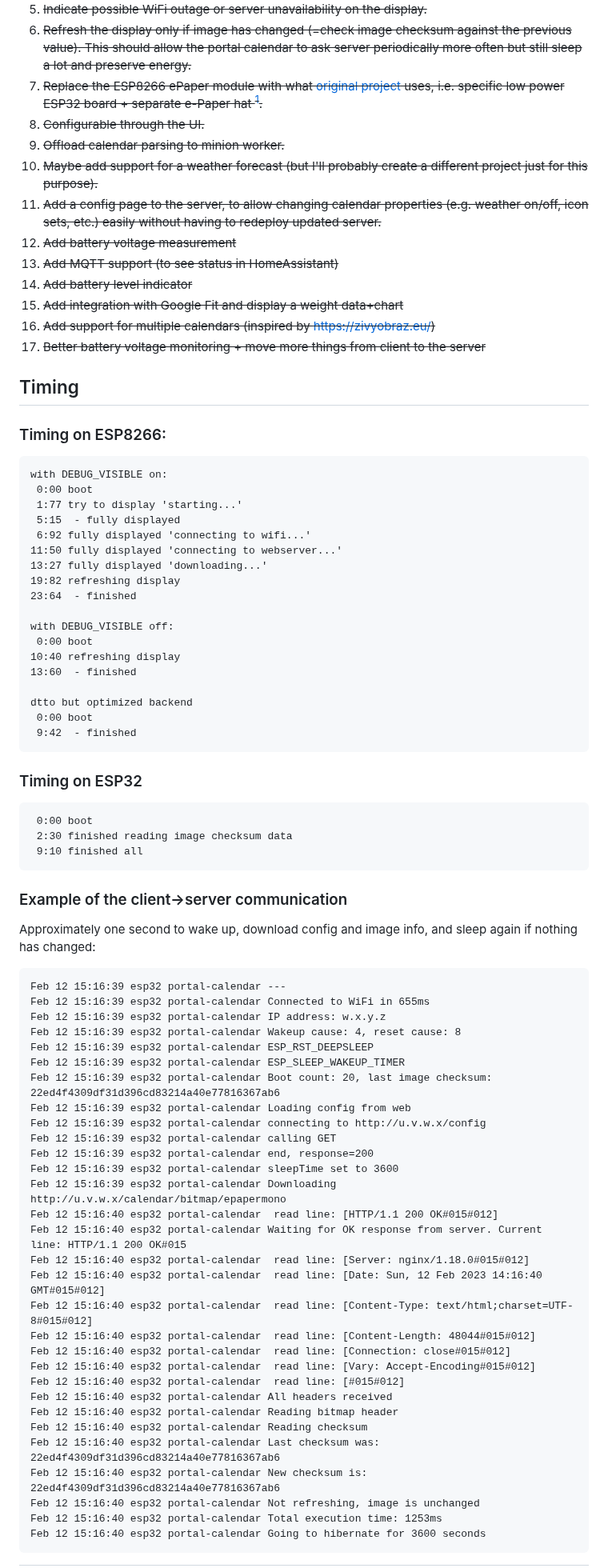
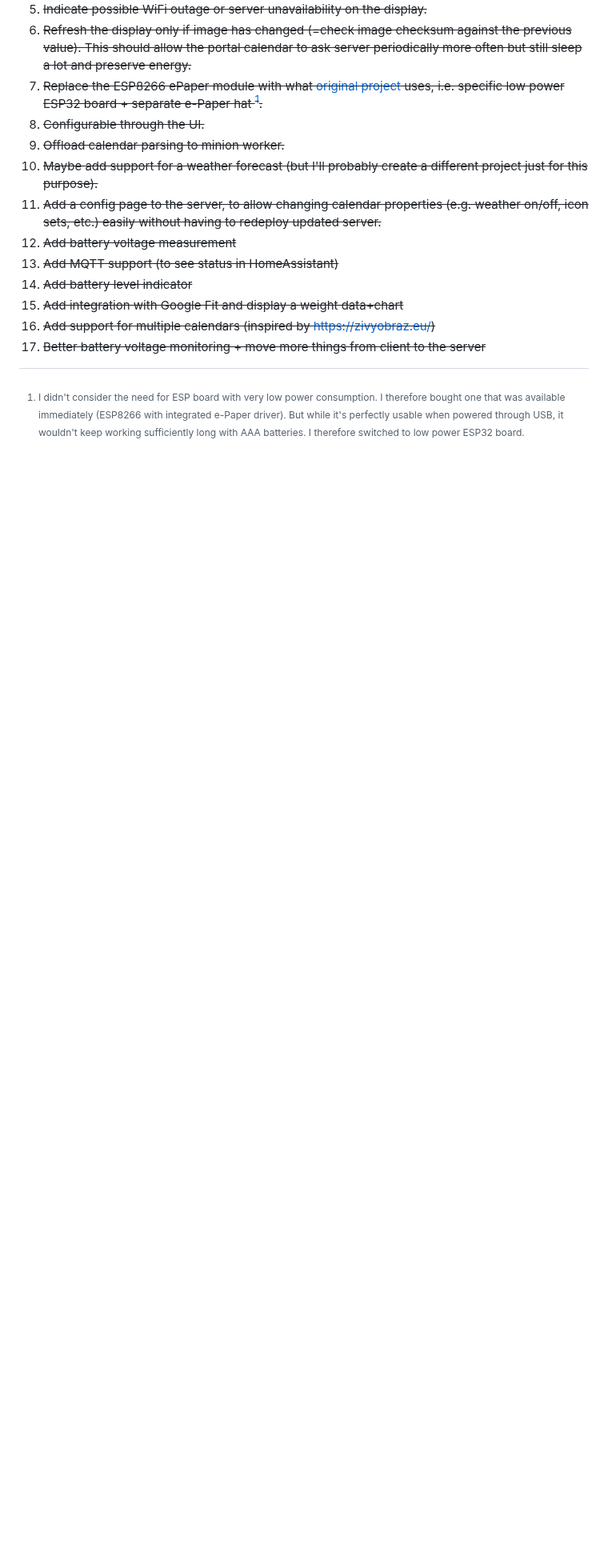
Before and after one commit to misch2/eink-portal-calendar, a Markdown page: README.md, the part around one of its changes. Shown at 80% size. Drawn GitHub-style; blank space fills up the shorter version.

````diff
--- a/README.md
+++ b/README.md
@@ -120,71 +116,3 @@ Configuration UI:
 1. ~~Better battery voltage monitoring + move more things from client to the server~~
 
 [^1]: I didn't consider the need for ESP board with very low power consumption. I therefore bought one that was available immediately (ESP8266 with integrated e-Paper driver). But while it's perfectly usable when powered through USB, it wouldn't keep working sufficiently long with AAA batteries. I therefore switched to low power ESP32 board.
-
-## Timing
-
-### Timing on ESP8266:
-
-```
-with DEBUG_VISIBLE on:
- 0:00 boot
- 1:77 try to display 'starting...'
- 5:15  - fully displayed
- 6:92 fully displayed 'connecting to wifi...'
-11:50 fully displayed 'connecting to webserver...'
-13:27 fully displayed 'downloading...'
-19:82 refreshing display
-23:64  - finished
-
-with DEBUG_VISIBLE off:
- 0:00 boot
-10:40 refreshing display
-13:60  - finished
-
-dtto but optimized backend
- 0:00 boot
- 9:42  - finished
-```
-
-### Timing on ESP32
-```
- 0:00 boot
- 2:30 finished reading image checksum data
- 9:10 finished all
-```
-
-### Example of the client->server communication
-
-Approximately one second to wake up, download config and image info, and sleep again if nothing has changed:
-```
-Feb 12 15:16:39 esp32 portal-calendar ---
-Feb 12 15:16:39 esp32 portal-calendar Connected to WiFi in 655ms
-Feb 12 15:16:39 esp32 portal-calendar IP address: w.x.y.z
-Feb 12 15:16:39 esp32 portal-calendar Wakeup cause: 4, reset cause: 8
-Feb 12 15:16:39 esp32 portal-calendar ESP_RST_DEEPSLEEP
-Feb 12 15:16:39 esp32 portal-calendar ESP_SLEEP_WAKEUP_TIMER
-Feb 12 15:16:39 esp32 portal-calendar Boot count: 20, last image checksum: 22ed4f4309df31d396cd83214a40e77816367ab6
-Feb 12 15:16:39 esp32 portal-calendar Loading config from web
-Feb 12 15:16:39 esp32 portal-calendar connecting to http://u.v.w.x/config
-Feb 12 15:16:39 esp32 portal-calendar calling GET
-Feb 12 15:16:39 esp32 portal-calendar end, response=200
-Feb 12 15:16:39 esp32 portal-calendar sleepTime set to 3600
-Feb 12 15:16:39 esp32 portal-calendar Downloading http://u.v.w.x/calendar/bitmap/epapermono
-Feb 12 15:16:40 esp32 portal-calendar  read line: [HTTP/1.1 200 OK#015#012]
-Feb 12 15:16:40 esp32 portal-calendar Waiting for OK response from server. Current line: HTTP/1.1 200 OK#015
-Feb 12 15:16:40 esp32 portal-calendar  read line: [Server: nginx/1.18.0#015#012]
-Feb 12 15:16:40 esp32 portal-calendar  read line: [Date: Sun, 12 Feb 2023 14:16:40 GMT#015#012]
-Feb 12 15:16:40 esp32 portal-calendar  read line: [Content-Type: text/html;charset=UTF-8#015#012]
-Feb 12 15:16:40 esp32 portal-calendar  read line: [Content-Length: 48044#015#012]
-Feb 12 15:16:40 esp32 portal-calendar  read line: [Connection: close#015#012]
-Feb 12 15:16:40 esp32 portal-calendar  read line: [Vary: Accept-Encoding#015#012]
-Feb 12 15:16:40 esp32 portal-calendar  read line: [#015#012]
-Feb 12 15:16:40 esp32 portal-calendar All headers received
-Feb 12 15:16:40 esp32 portal-calendar Reading bitmap header
-Feb 12 15:16:40 esp32 portal-calendar Reading checksum
-Feb 12 15:16:40 esp32 portal-calendar Last checksum was: 22ed4f4309df31d396cd83214a40e77816367ab6
-Feb 12 15:16:40 esp32 portal-calendar New checksum is: 22ed4f4309df31d396cd83214a40e77816367ab6
-Feb 12 15:16:40 esp32 portal-calendar Not refreshing, image is unchanged
-Feb 12 15:16:40 esp32 portal-calendar Total execution time: 1253ms
-Feb 12 15:16:40 esp32 portal-calendar Going to hibernate for 3600 seconds
-```
````
Also changed, not shown: other parts of README.md (+2 -6 lines).
